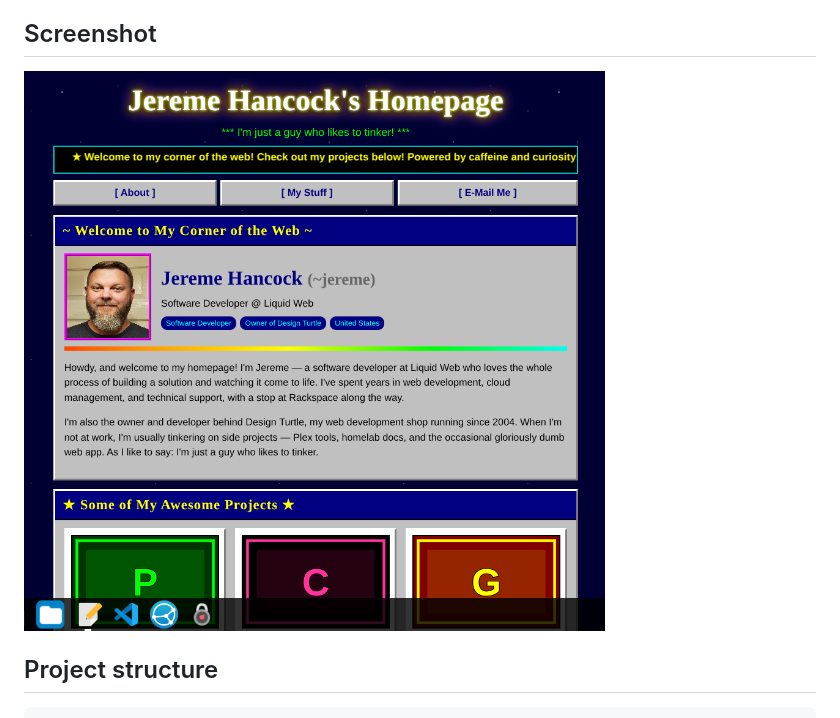
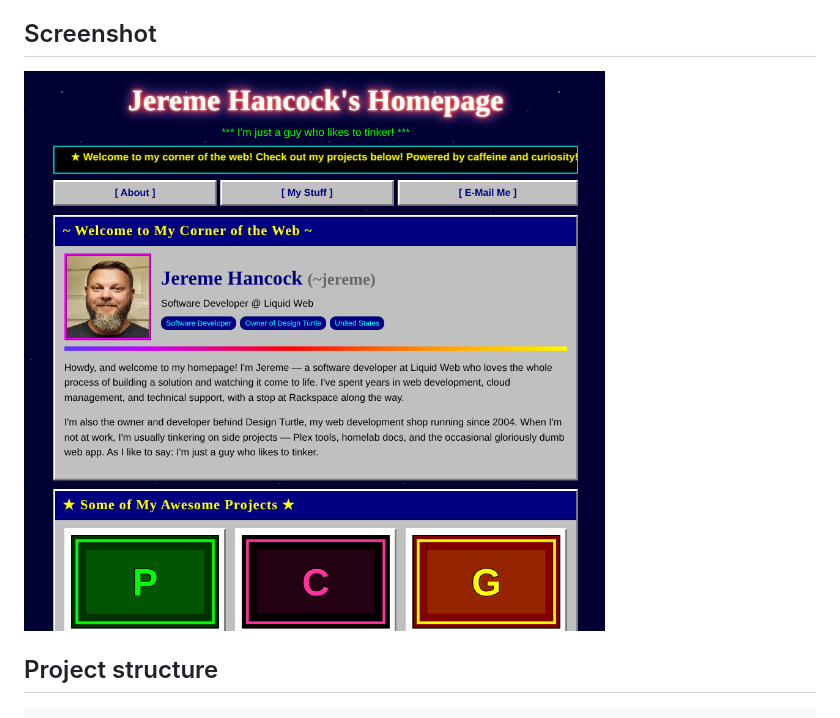
Before and after one commit to jeremehancock/retrocities, a Markdown page: README.md, the part around the change. Drawn GitHub-style; pictures changed too: screenshot-updated.png (added), screenshot.png (deleted).

Commit message:
added screenshot

```diff
--- a/README.md
+++ b/README.md
@@ -21,7 +21,7 @@ any code.
 
 ## Screenshot
 
-![retrocities screenshot](screenshot.png)
+![retrocities screenshot](screenshot-updated.png)
 
 ## Project structure
 
```
